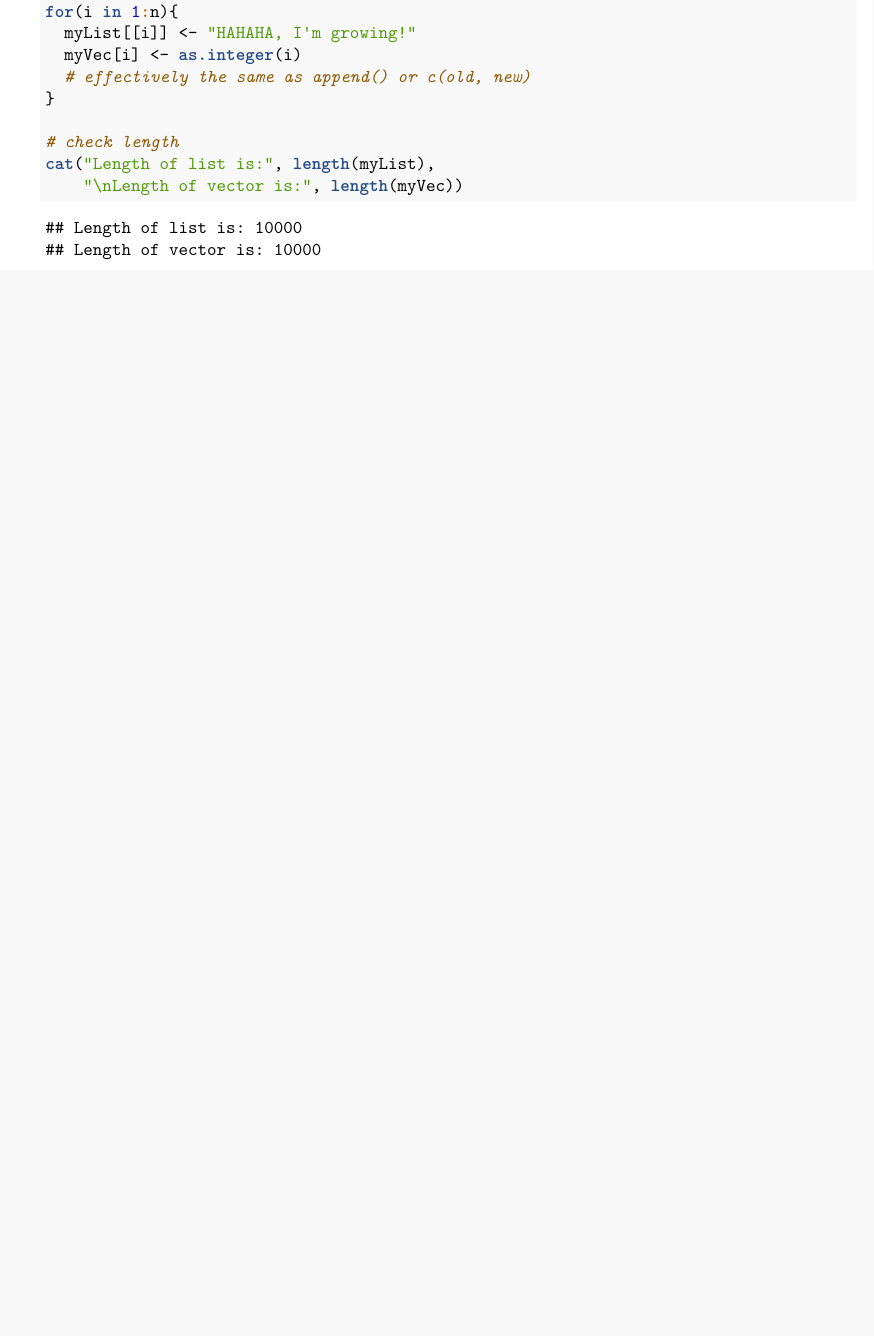
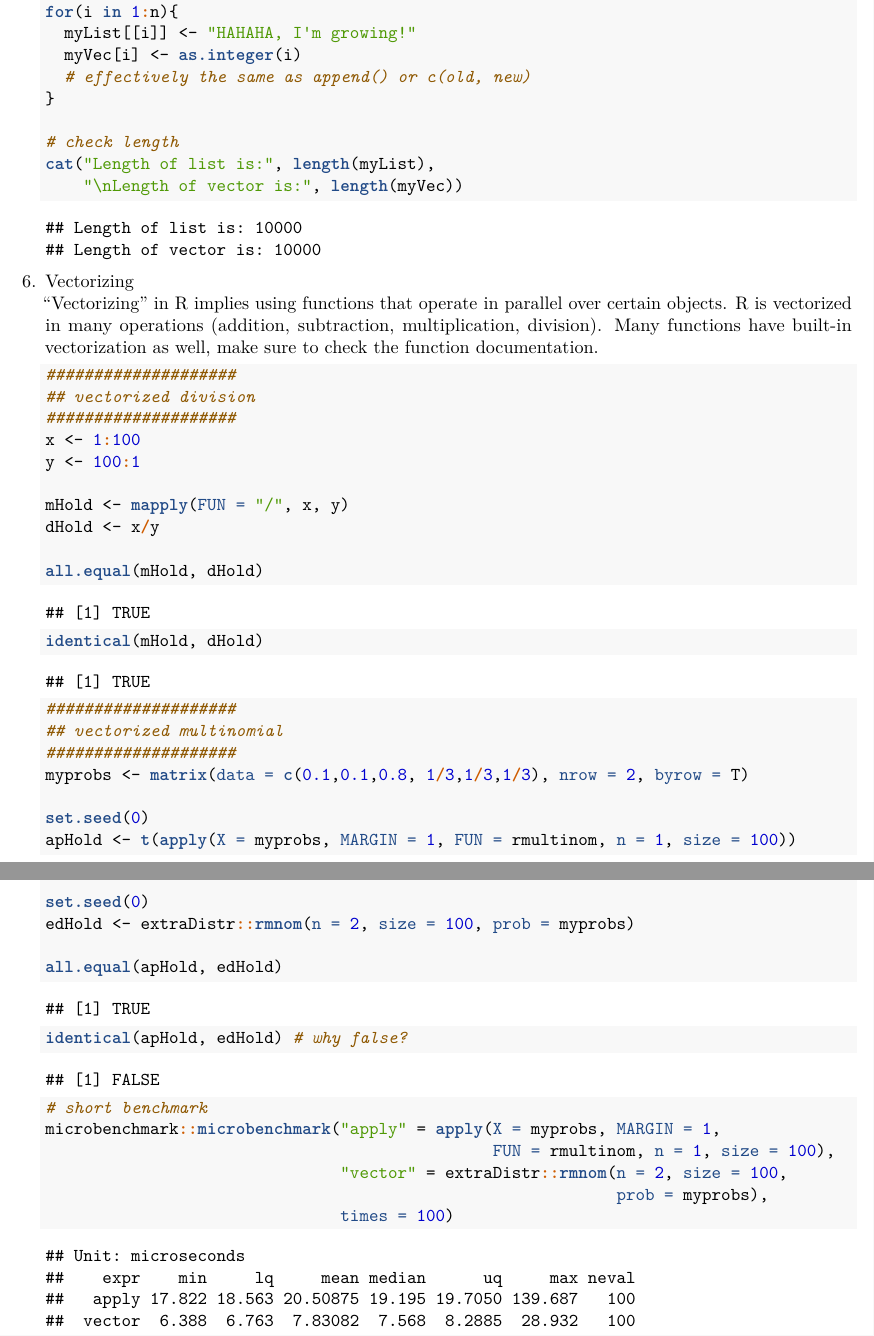
Before and after one commit to berkeley-stat243/stat243-fall-2019, an R Markdown document (section/06/codeReview.Rmd): part of page 5 of 6 before the commit and two parts of pages 5 and 6 of 7 after it, the two joined at a grey line, cut so that both start at the same text, the shorter picture padded with empty space. The pictures show the output file section/06/codeReview.pdf that the author committed with the source.

Commit message:
Update example in section 6 notes

````diff
--- a/section/06/codeReview.Rmd
+++ b/section/06/codeReview.Rmd
@@ -190,6 +190,46 @@ correct methods to do it.
     cat("Length of list is:", length(myList),
         "\nLength of vector is:", length(myVec))
     ```
+
+6. Vectorizing
+"Vectorizing" in R implies using functions that operate in parallel over certain objects.
+R is vectorized in many operations (addition, subtraction, multiplication, division).
+Many functions have built-in vectorization as well, make sure to check the function
+documentation.
+    ```{r, eval = TRUE, hold = TRUE}
+    ####################
+    ## vectorized division
+    ####################
+    x <- 1:100
+    y <- 100:1
+
+    mHold <- mapply(FUN = "/", x, y)
+    dHold <- x/y
+
+    all.equal(mHold, dHold)
+    identical(mHold, dHold)
+
+    ####################
+    ## vectorized multinomial
+    ####################
+    myprobs <- matrix(data = c(0.1,0.1,0.8, 1/3,1/3,1/3), nrow = 2, byrow = T)
+
+    set.seed(0)
+    apHold <- t(apply(X = myprobs, MARGIN = 1, FUN = rmultinom, n = 1, size = 100))
+
+    set.seed(0)
+    edHold <- extraDistr::rmnom(n = 2, size = 100, prob = myprobs)
+
+    all.equal(apHold, edHold)
+    identical(apHold, edHold) # why false?
+
+    # short benchmark
+    microbenchmark::microbenchmark("apply" = apply(X = myprobs, MARGIN = 1,
+                                                   FUN = rmultinom, n = 1, size = 100),
+                                   "vector" = extraDistr::rmnom(n = 2, size = 100,
+                                                                prob = myprobs),
+                                   times = 100)
+    ```
 \newpage
 
 ## PS3 Code Review
````
Also changed, not shown: section/06/codeReview.pdf.
